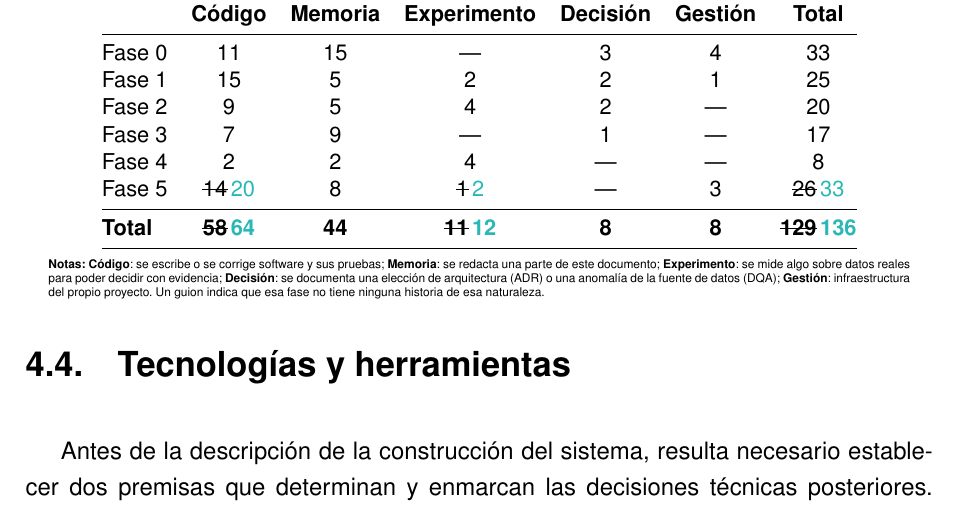
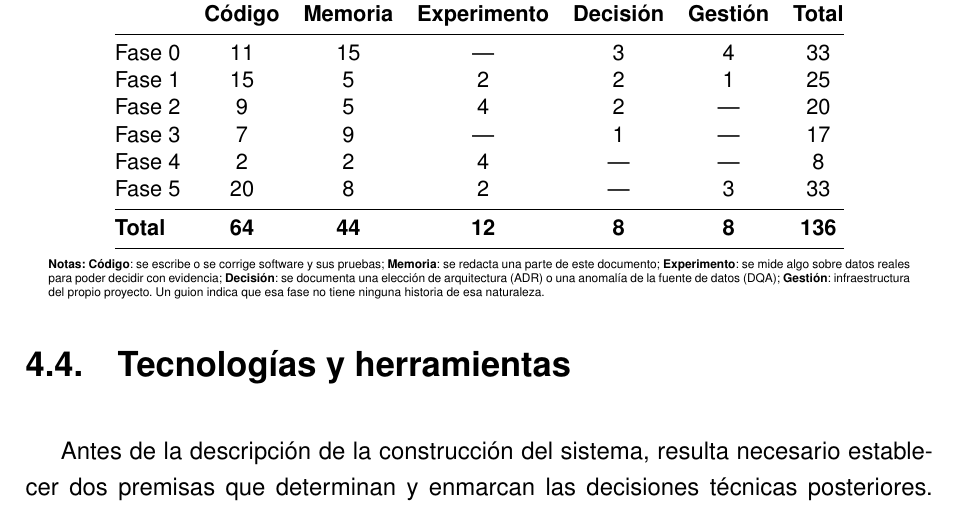
Before and after one commit to samubp10/tfg-recomendador-uja, a LaTeX document (memoria/main.tex, which reads memoria/tablas/TablaResumenBacklog.tex): part of page 62 of 142, cut so that both start at the same text. Compiled offline with pdfLaTeX.

Commit message:
docs(IT-52): retirar las marcas de borrador de TablaResumenBacklog
El turquesa y el tachado son la senal de lo que quedaba por
reescribir. Reescrito el apartado, la marca sobra: lo que queda es
la cifra o la frase definitiva, sin el andamiaje que la acompanaba.

```diff
--- a/memoria/tablas/TablaResumenBacklog.tex
+++ b/memoria/tablas/TablaResumenBacklog.tex
@@ -15,9 +15,9 @@
     Fase 2         & 9               & 5                & 4                    & 2                 & ---              & 20             \\
     Fase 3         & 7               & 9                & ---                  & 1                 & ---              & 17             \\
     Fase 4         & 2               & 2                & 4                    & ---               & ---              & 8              \\
-    Fase 5         & \sout{14}\,\textcolor{borrador2}{20} & 8 & \sout{1}\,\textcolor{borrador2}{2} & ---               & 3                & \sout{26}\,\textcolor{borrador2}{33} \\
+    Fase 5         & 20 & 8 & 2 & ---               & 3                & 33 \\
     \midrule
-    \textbf{Total} & \sout{\textbf{58}}\,\textcolor{borrador2}{\textbf{64}} & \textbf{44} & \sout{\textbf{11}}\,\textcolor{borrador2}{\textbf{12}} & \textbf{8}        & \textbf{8}       & \sout{\textbf{129}}\,\textcolor{borrador2}{\textbf{136}} \\
+    \textbf{Total} & \textbf{64} & \textbf{44} & \textbf{12} & \textbf{8}        & \textbf{8}       & \textbf{136} \\
     \bottomrule
   \end{tabular}
   \begin{minipage}{0.95\textwidth}
```
